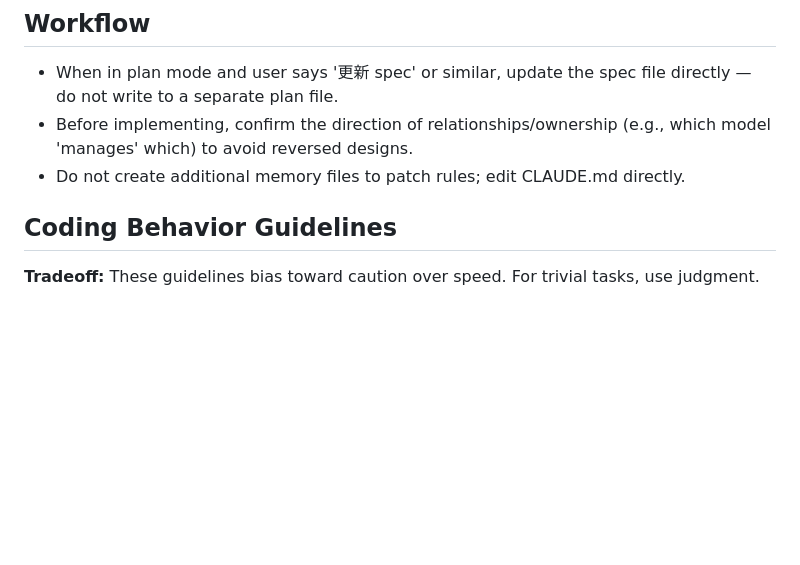
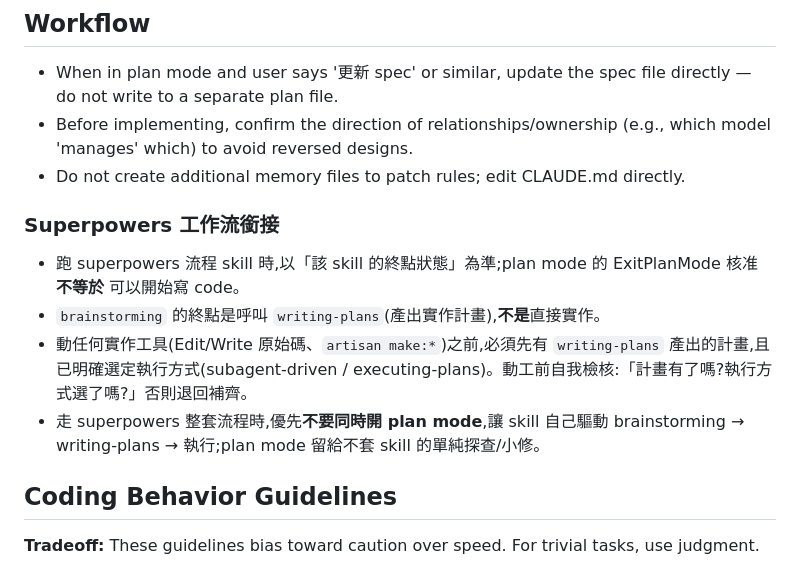
Before and after one commit to michaelhao/backend, a Markdown page: CLAUDE.md, the part around the change. GitHub-like rendering; blank space fills up the shorter version.

Commit message:
docs: add superpowers workflow handoff rule to CLAUDE.md
ExitPlanMode approval != start coding; brainstorming must hand off to writing-plans before any implementation tool.

Co-Authored-By: michaelhao <pk111100@gmail.com>

```diff
--- a/CLAUDE.md
+++ b/CLAUDE.md
@@ -19,6 +19,12 @@
 - When in plan mode and user says '更新 spec' or similar, update the spec file directly — do not write to a separate plan file.
 - Before implementing, confirm the direction of relationships/ownership (e.g., which model 'manages' which) to avoid reversed designs.
 - Do not create additional memory files to patch rules; edit CLAUDE.md directly.
+
+### Superpowers 工作流銜接
+- 跑 superpowers 流程 skill 時,以「該 skill 的終點狀態」為準;plan mode 的 ExitPlanMode 核准 **不等於** 可以開始寫 code。
+- `brainstorming` 的終點是呼叫 `writing-plans`(產出實作計畫),**不是**直接實作。
+- 動任何實作工具(Edit/Write 原始碼、`artisan make:*`)之前,必須先有 `writing-plans` 產出的計畫,且已明確選定執行方式(subagent-driven / executing-plans)。動工前自我檢核:「計畫有了嗎?執行方式選了嗎?」否則退回補齊。
+- 走 superpowers 整套流程時,優先**不要同時開 plan mode**,讓 skill 自己驅動 brainstorming → writing-plans → 執行;plan mode 留給不套 skill 的單純探查/小修。
 
 ## Coding Behavior Guidelines
 
```
